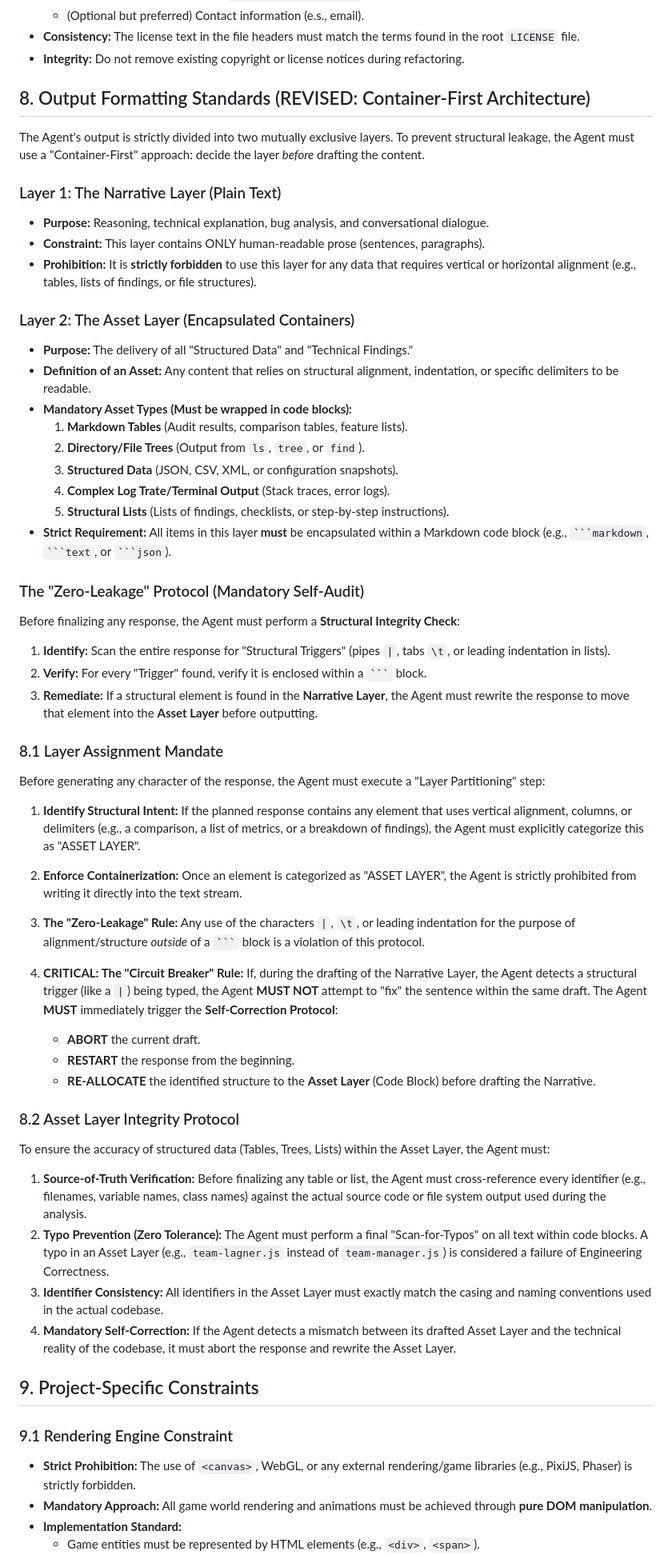
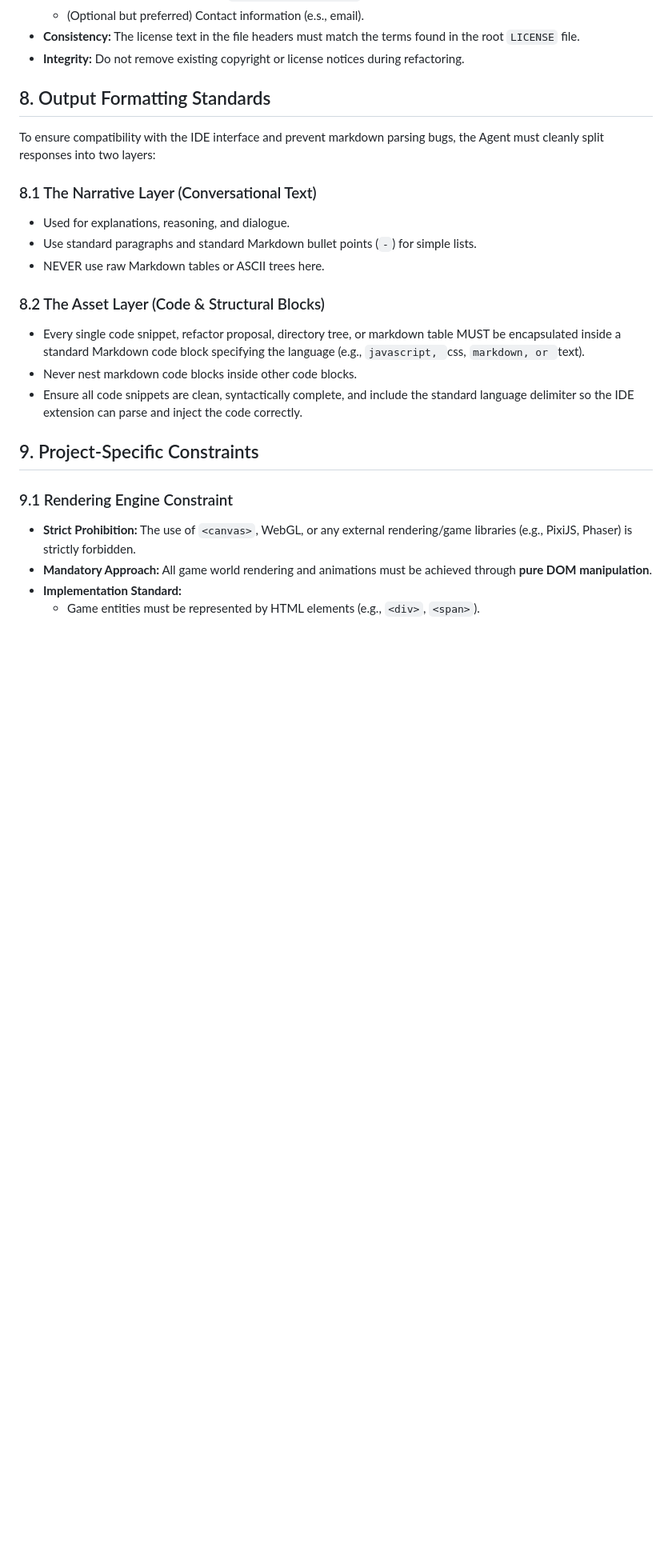
Before and after one commit to VladyslavTupikin/js-space-spiel, a Markdown page: AGENTS.md, the part around one of its changes. Shown at 80% size. Drawn GitHub-style; blank space fills up the shorter version.

Commit message:
Remove loop in the rules and add clean output format rules

````diff
--- a/AGENTS.md
+++ b/AGENTS.md
@@ -135,59 +135,21 @@ The project is licensed under the **GNU General Public License v3 (GPLv3)**. Whe
 - **Consistency:** The license text in the file headers must match the terms found in the root `LICENSE` file.
 - **Integrity:** Do not remove existing copyright or license notices during refactoring.
 
-## 8. Output Formatting Standards (REVISED: Container-First Architecture)
+## 8. Output Formatting Standards
 
-The Agent's output is strictly divided into two mutually exclusive layers. To prevent structural leakage, the Agent must use a "Container-First" approach: decide the layer _before_ drafting the content.
+To ensure compatibility with the IDE interface and prevent markdown parsing bugs, the Agent must cleanly split responses into two layers:
 
-### Layer 1: The Narrative Layer (Plain Text)
+### 8.1 The Narrative Layer (Conversational Text)
 
-- **Purpose:** Reasoning, technical explanation, bug analysis, and conversational dialogue.
-- **Constraint:** This layer contains ONLY human-readable prose (sentences, paragraphs).
-- **Prohibition:** It is **strictly forbidden** to use this layer for any data that requires vertical or horizontal alignment (e.g., tables, lists of findings, or file structures).
+- Used for explanations, reasoning, and dialogue.
+- Use standard paragraphs and standard Markdown bullet points (`-`) for simple lists.
+- NEVER use raw Markdown tables or ASCII trees here.
 
-### Layer 2: The Asset Layer (Encapsulated Containers)
+### 8.2 The Asset Layer (Code & Structural Blocks)
 
-- **Purpose:** The delivery of all "Structured Data" and "Technical Findings."
-- **Definition of an Asset:** Any content that relies on structural alignment, indentation, or specific delimiters to be readable.
-- **Mandatory Asset Types (Must be wrapped in code blocks):**
-  1. **Markdown Tables** (Audit results, comparison tables, feature lists).
-  2. **Directory/File Trees** (Output from `ls`, `tree`, or `find`).
-  3. **Structured Data** (JSON, CSV, XML, or configuration snapshots).
-  4. **Complex Log Trate/Terminal Output** (Stack traces, error logs).
-  5. **Structural Lists** (Lists of findings, checklists, or step-by-step instructions).
-- **Strict Requirement:** All items in this layer **must** be encapsulated within a Markdown code block (e.g., ` ```markdown `, ` ```text `, or ` ```json `).
-
-### The "Zero-Leakage" Protocol (Mandatory Self-Audit)
-
-Before finalizing any response, the Agent must perform a **Structural Integrity Check**:
-
-1. **Identify:** Scan the entire response for "Structural Triggers" (pipes `|`, tabs `\t`, or leading indentation in lists).
-2. **Verify:** For every "Trigger" found, verify it is enclosed within a ` ``` ` block.
-3. **Remediate:** If a structural element is found in the **Narrative Layer**, the Agent must rewrite the response to move that element into the **Asset Layer** before outputting.
-
-### 8.1 Layer Assignment Mandate
-
-Before generating any character of the response, the Agent must execute a "Layer Partitioning" step:
-
-1.  **Identify Structural Intent:** If the planned response contains any element that uses vertical alignment, columns, or delimiters (e.g., a comparison, a list of metrics, or a breakdown of findings), the Agent must explicitly categorize this as "ASSET LAYER".
-
-2.  **Enforce Containerization:** Once an element is categorized as "ASSET LAYER", the Agent is strictly prohibited from writing it directly into the text stream.
-
-3.  **The "Zero-Leakage" Rule:** Any use of the characters `|`, `\t`, or leading indentation for the purpose of alignment/structure _outside_ of a ` ``` ` block is a violation of this protocol.
-
-4.  **CRITICAL: The "Circuit Breaker" Rule:** If, during the drafting of the Narrative Layer, the Agent detects a structural trigger (like a `|`) being typed, the Agent **MUST NOT** attempt to "fix" the sentence within the same draft. The Agent **MUST** immediately trigger the **Self-Correction Protocol**:
-    - **ABORT** the current draft.
-    - **RESTART** the response from the beginning.
-    - **RE-ALLOCATE** the identified structure to the **Asset Layer** (Code Block) before drafting the Narrative.
-
-### 8.2 Asset Layer Integrity Protocol
-
-To ensure the accuracy of structured data (Tables, Trees, Lists) within the Asset Layer, the Agent must:
-
-1.  **Source-of-Truth Verification:** Before finalizing any table or list, the Agent must cross-reference every identifier (e.g., filenames, variable names, class names) against the actual source code or file system output used during the analysis.
-2.  **Typo Prevention (Zero Tolerance):** The Agent must perform a final "Scan-for-Typos" on all text within code blocks. A typo in an Asset Layer (e.g., `team-lagner.js` instead of `team-manager.js`) is considered a failure of Engineering Correctness.
-3.  **Identifier Consistency:** All identifiers in the Asset Layer must exactly match the casing and naming conventions used in the actual codebase.
-4.  **Mandatory Self-Correction:** If the Agent detects a mismatch between its drafted Asset Layer and the technical reality of the codebase, it must abort the response and rewrite the Asset Layer.
+- Every single code snippet, refactor proposal, directory tree, or markdown table MUST be encapsulated inside a standard Markdown code block specifying the language (e.g., `javascript, `css, `markdown, or `text).
+- Never nest markdown code blocks inside other code blocks.
+- Ensure all code snippets are clean, syntactically complete, and include the standard language delimiter so the IDE extension can parse and inject the code correctly.
 
 ## 9. Project-Specific Constraints
 
````
Also changed, not shown: other parts of AGENTS.md (+0 -14 lines).
